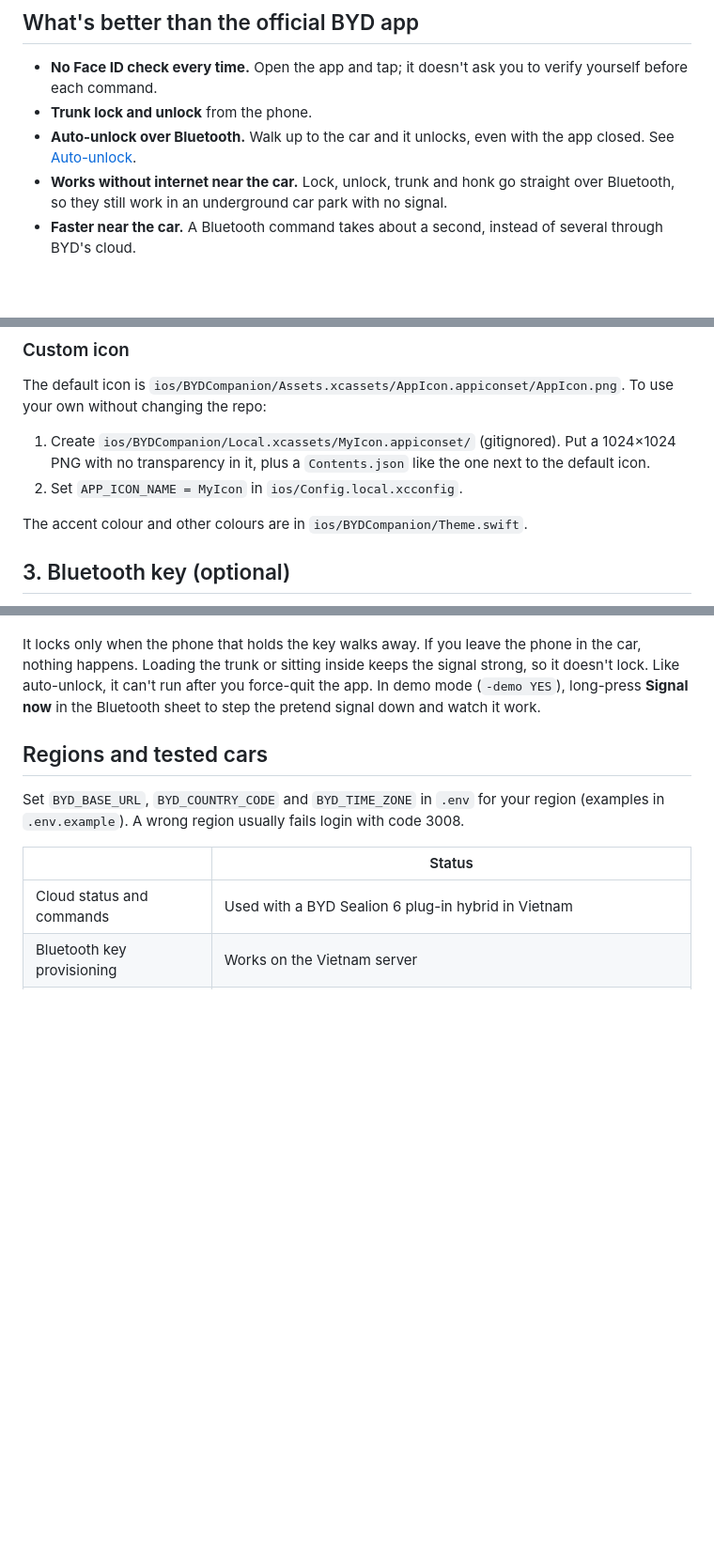
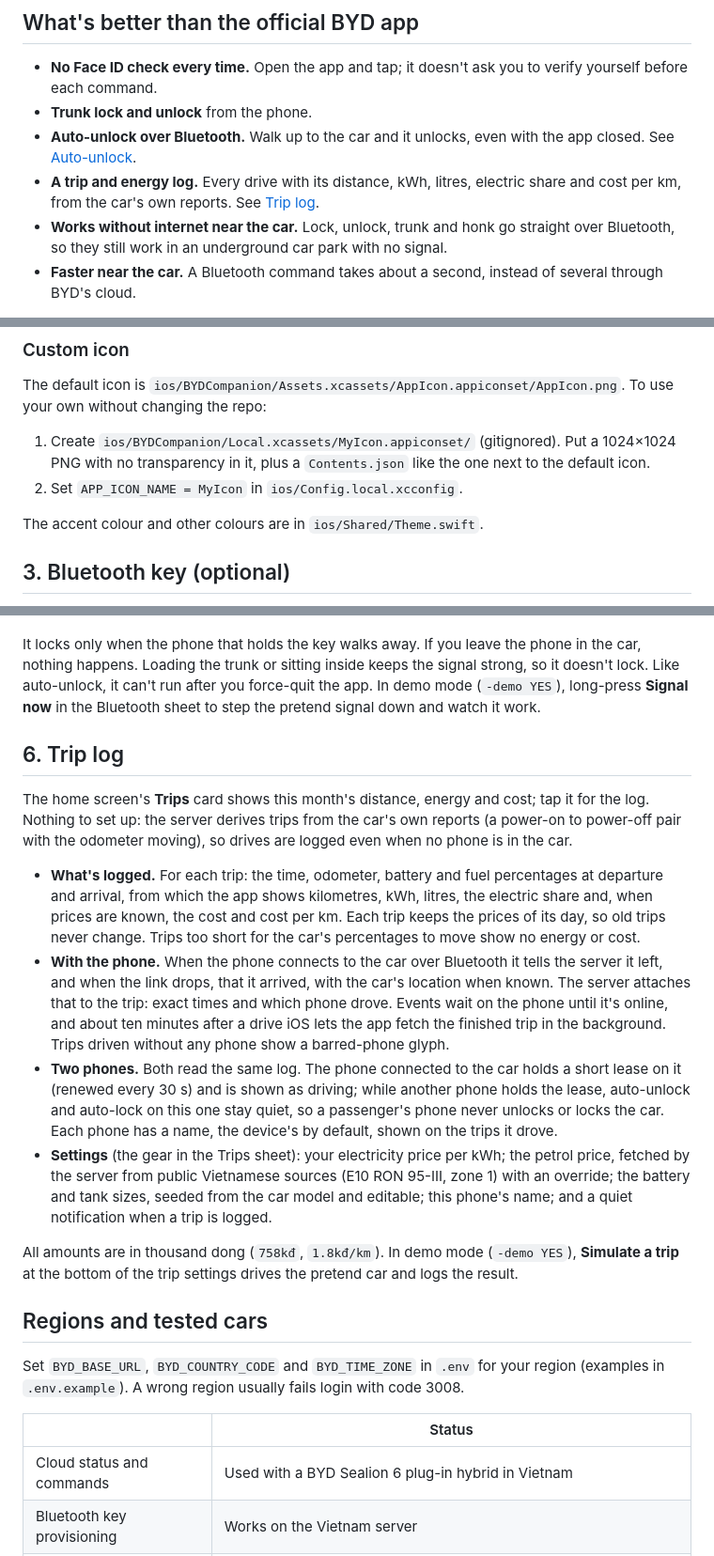
Before and after one commit to zyzo/byd-ios-app, a Markdown page: README.md, 3 parts joined by grey strips. Shown at 94% size. GitHub-like rendering; blank space fills up the shorter version.

```diff
--- a/README.md
+++ b/README.md
@@ -23,6 +31,7 @@ An unofficial iPhone app for BYD cars: see battery, range, locks, windows and ty
 - **No Face ID check every time.** Open the app and tap; it doesn't ask you to verify yourself before each command.
 - **Trunk lock and unlock** from the phone.
 - **Auto-unlock over Bluetooth.** Walk up to the car and it unlocks, even with the app closed. See [Auto-unlock](#4-auto-unlock-optional).
+- **A trip and energy log.** Every drive with its distance, kWh, litres, electric share and cost per km, from the car's own reports. See [Trip log](#6-trip-log).
 - **Works without internet near the car.** Lock, unlock, trunk and honk go straight over Bluetooth, so they still work in an underground car park with no signal.
 - **Faster near the car.** A Bluetooth command takes about a second, instead of several through BYD's cloud.
 
@@ -114,7 +123,7 @@ The default icon is `ios/BYDCompanion/Assets.xcassets/AppIcon.appiconset/AppIcon
 1. Create `ios/BYDCompanion/Local.xcassets/MyIcon.appiconset/` (gitignored). Put a 1024×1024 PNG with no transparency in it, plus a `Contents.json` like the one next to the default icon.
 2. Set `APP_ICON_NAME = MyIcon` in `ios/Config.local.xcconfig`.
 
-The accent colour and other colours are in `ios/BYDCompanion/Theme.swift`.
+The accent colour and other colours are in `ios/Shared/Theme.swift`.
 
 ## 3. Bluetooth key (optional)
 
@@ -150,6 +159,17 @@ In the Bluetooth sheet, turn on **Lock as I walk away**. It needs no location ac
 
 It locks only when the phone that holds the key walks away. If you leave the phone in the car, nothing happens. Loading the trunk or sitting inside keeps the signal strong, so it doesn't lock. Like auto-unlock, it can't run after you force-quit the app. In demo mode (`-demo YES`), long-press **Signal now** in the Bluetooth sheet to step the pretend signal down and watch it work.
 
+## 6. Trip log
+
+The home screen's **Trips** card shows this month's distance, energy and cost; tap it for the log. Nothing to set up: the server derives trips from the car's own reports (a power-on to power-off pair with the odometer moving), so drives are logged even when no phone is in the car.
+
+- **What's logged.** For each trip: the time, odometer, battery and fuel percentages at departure and arrival, from which the app shows kilometres, kWh, litres, the electric share and, when prices are known, the cost and cost per km. Each trip keeps the prices of its day, so old trips never change. Trips too short for the car's percentages to move show no energy or cost.
+- **With the phone.** When the phone connects to the car over Bluetooth it tells the server it left, and when the link drops, that it arrived, with the car's location when known. The server attaches that to the trip: exact times and which phone drove. Events wait on the phone until it's online, and about ten minutes after a drive iOS lets the app fetch the finished trip in the background. Trips driven without any phone show a barred-phone glyph.
+- **Two phones.** Both read the same log. The phone connected to the car holds a short lease on it (renewed every 30 s) and is shown as driving; while another phone holds the lease, auto-unlock and auto-lock on this one stay quiet, so a passenger's phone never unlocks or locks the car. Each phone has a name, the device's by default, shown on the trips it drove.
+- **Settings** (the gear in the Trips sheet): your electricity price per kWh; the petrol price, fetched by the server from public Vietnamese sources (E10 RON 95-III, zone 1) with an override; the battery and tank sizes, seeded from the car model and editable; this phone's name; and a quiet notification when a trip is logged.
+
+All amounts are in thousand dong (`758kđ`, `1.8kđ/km`). In demo mode (`-demo YES`), **Simulate a trip** at the bottom of the trip settings drives the pretend car and logs the result.
+
 ## Regions and tested cars
 
 Set `BYD_BASE_URL`, `BYD_COUNTRY_CODE` and `BYD_TIME_ZONE` in `.env` for your region (examples in `.env.example`). A wrong region usually fails login with code 3008.
```
Also changed, not shown: other parts of README.md (+8 -0 lines), docs/screenshots/trips-card.png (added), docs/screenshots/trips-detail.png (added), docs/screenshots/trips-settings.png (added), docs/screenshots/trips-sheet.png (added), 13 other files.
